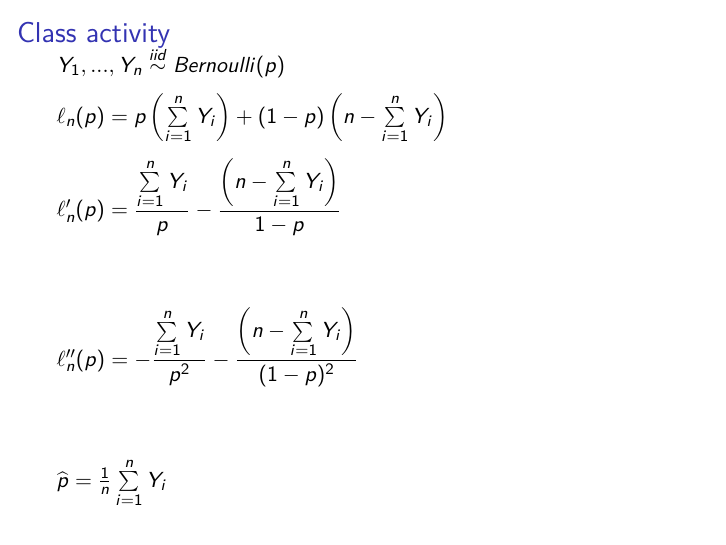
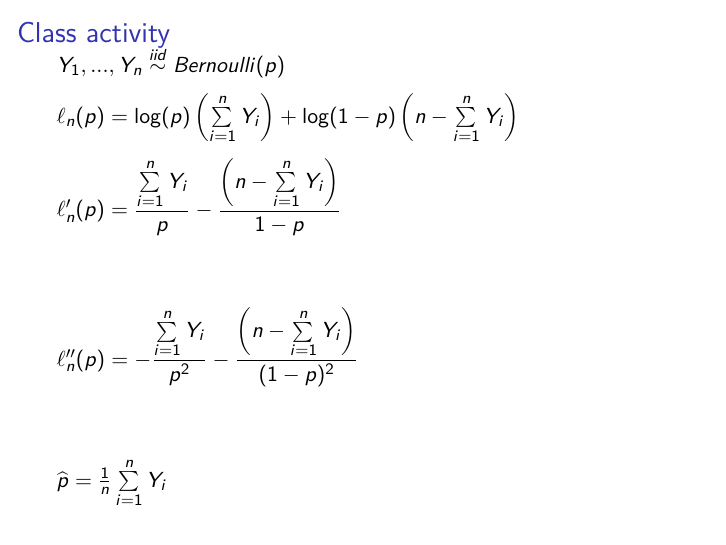
Before and after one commit to sta711-s26/sta711-s26.github.io, an R Markdown document (slides/lecture_12.Rmd): page 8 of 13. The pictures show the output file slides/lecture_12.pdf that the author committed with the source.

Commit message:
fixing typo

```diff
--- a/slides/lecture_12.Rmd
+++ b/slides/lecture_12.Rmd
@@ -70,7 +70,7 @@ Work on the class activity, then we will discuss as a group.
 
 $Y_1,...,Y_n \overset{iid}{\sim} Bernoulli(p)$
 
-$\ell_n(p) = p \left( \sum \limits_{i=1}^n Y_i \right) + (1 - p)\left(n - \sum \limits_{i=1}^n Y_i\right)$
+$\ell_n(p) = \log(p) \left( \sum \limits_{i=1}^n Y_i \right) + \log(1 - p)\left(n - \sum \limits_{i=1}^n Y_i\right)$
 
 $\ell_n'(p) = \dfrac{\sum \limits_{i=1}^n Y_i}{p} - \dfrac{\left(n - \sum \limits_{i=1}^n Y_i\right)}{1 -p}$
 
```
Also changed, not shown: slides/lecture_12.pdf.
